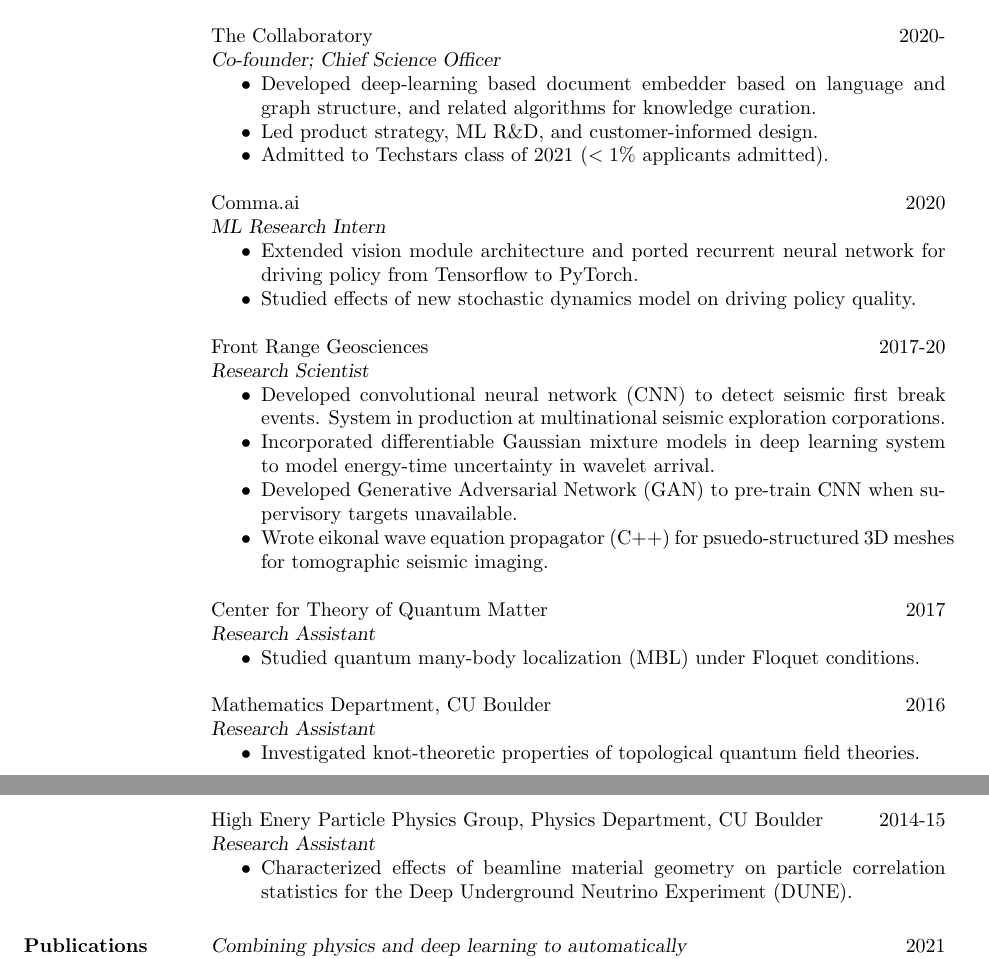
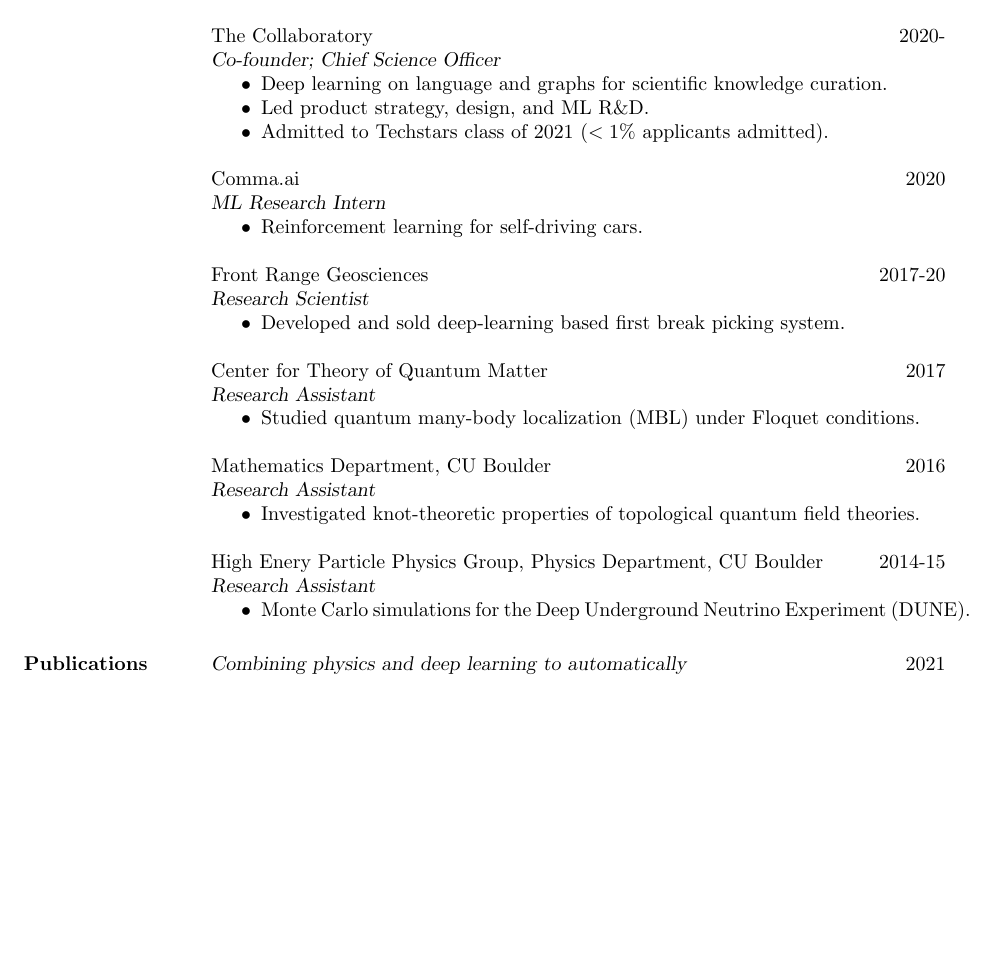
Before and after one commit to brantondemoss/brantondemoss.github.io, a LaTeX CV (cv/cv.tex): two parts of pages 1 and 2 of 2 before the commit and part of page 1 of 2 after it, the two joined at a grey line, cut so that both start at the same text, the shorter picture padded with empty space. Compiled offline with pdfLaTeX.

Commit message:
simplify

```diff
--- a/cv/cv.tex
+++ b/cv/cv.tex
@@ -61,37 +61,22 @@
                 The Collaboratory \hfill 2020- \\
                  {\sl Co-founder; Chief Science Officer}
                  \begin{itemize}  \itemsep -2pt %reduce space between items
-                 \item Developed deep-learning based document embedder
-                   based on language and graph structure, and related algorithms
-                   for knowledge curation.
-                 \item Led product strategy, ML R\&D,
-                   and customer-informed design.
+                 \item Deep learning on language and graphs for scientific knowledge curation.
+                 \item Led product strategy, design, and ML R\&D.
                  \item Admitted to Techstars class of 2021 ($<1\%$ applicants admitted).
                  \end{itemize}
 
                  Comma.ai \hfill            2020 \\
 		{\sl ML Research Intern}
                  \begin{itemize}  \itemsep -2pt %reduce space between items
-                 \item Extended	vision module architecture and ported recurrent
-                   neural network for driving policy from Tensorflow to PyTorch.
-                 \item Studied effects of new stochastic dynamics model on driving
-                   policy quality.
+                 \item Reinforcement learning for self-driving cars.
                  \end{itemize}
 
 
                Front Range Geosciences \hfill            2017-20 \\
                  {\sl Research Scientist}
                  \begin{itemize}  \itemsep -2pt %reduce space between items
-                 \item Developed convolutional neural network (CNN) to detect
-                   seismic first break events. System in production at
-                   multinational seismic exploration corporations.
-                 \item Incorporated differentiable Gaussian mixture models in
-                   deep learning system to model energy-time uncertainty in
-                   wavelet arrival.
-                 \item Developed Generative Adversarial Network (GAN) to pre-train
-                   CNN when supervisory targets unavailable.
-                 \item Wrote eikonal wave equation propagator (C++) for
-                   psuedo-structured 3D meshes for tomographic seismic imaging.
+                 \item Developed and sold deep-learning based first break picking system.
                  \end{itemize}
 %\section{RESEARCH}
                  Center for Theory of Quantum Matter \hfill            2017 \\
@@ -109,9 +94,7 @@
                 High Enery Particle Physics Group, Physics Department, CU Boulder  \hfill            2014-15 \\
 		{\sl Research Assistant}
                  \begin{itemize}  \itemsep -2pt %reduce space between items
-                 \item Characterized effects of beamline material geometry on particle
-                   correlation statistics for the Deep Underground Neutrino Experiment
-                   (DUNE).
+                 \item Monte Carlo simulations for the Deep Underground Neutrino Experiment (DUNE).
                  \end{itemize}
 
 \section{Publications} {\sl Combining physics and deep learning to automatically \hfill            $2021$ \\ pick first breaks in the Permian Basin} \\
```
Also changed, not shown: cv/cv.pdf.
